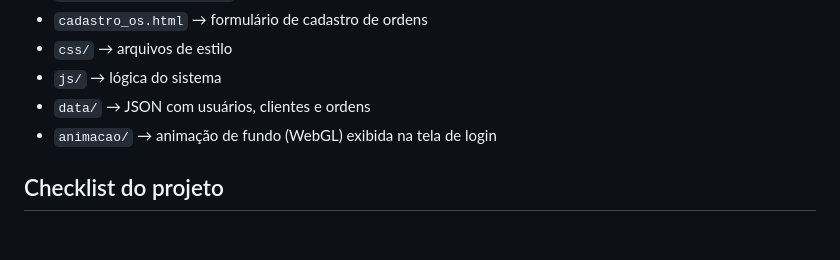
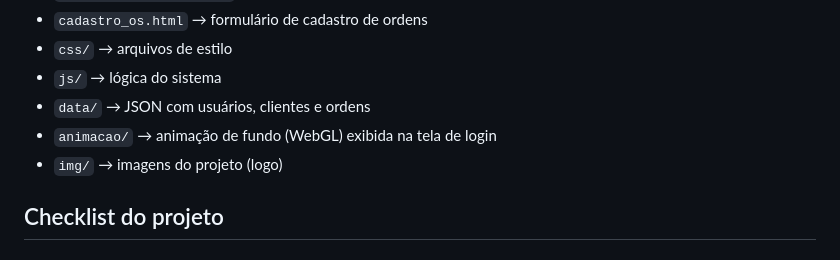
Before and after one commit to BarroS2026/Projeto_DFE_1_Jhonne, a Markdown page: README.md, the part around the change. GitHub-like rendering.

```diff
--- a/README.md
+++ b/README.md
@@ -26,6 +26,7 @@ Este projeto é uma aplicação simples em HTML, CSS e JavaScript para controlar
 - `js/` → lógica do sistema
 - `data/` → JSON com usuários, clientes e ordens
 - `animacao/` → animação de fundo (WebGL) exibida na tela de login
+- `img/` → imagens do projeto (logo)
 
 ## Checklist do projeto
 
```
